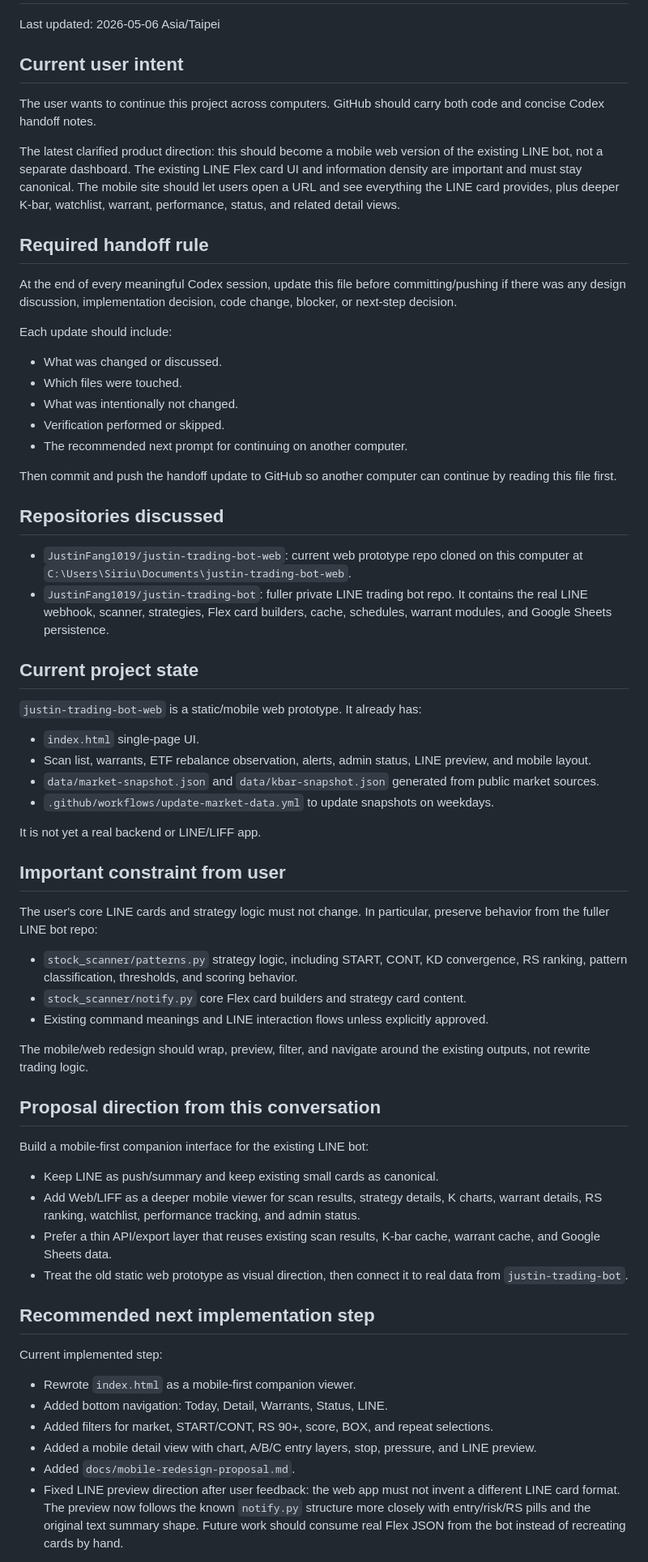
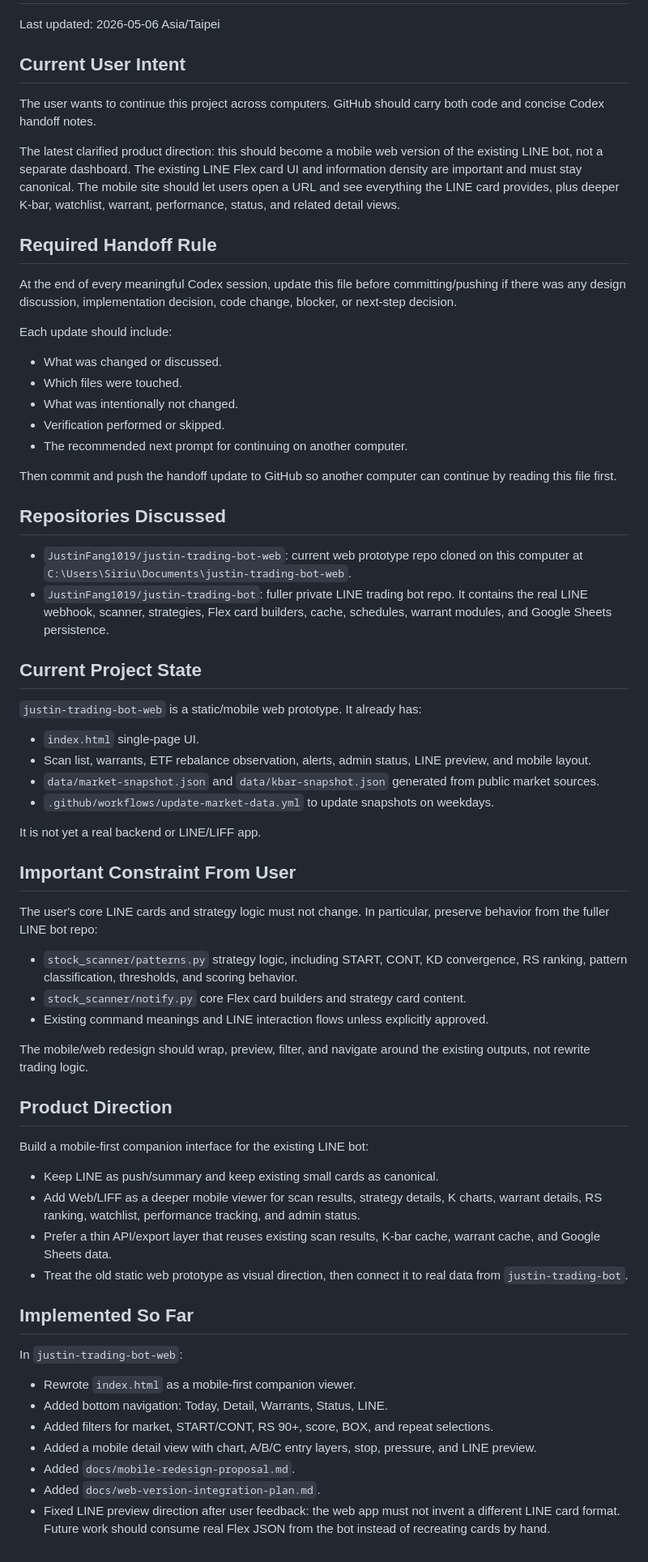
Before and after one commit to JustinFang1019/justin-trading-bot-web, a Markdown page: CODEX_HANDOFF.md, the part around one of its changes. Shown at 81% size. Rendered like a GitHub page.

```diff
--- a/CODEX_HANDOFF.md
+++ b/CODEX_HANDOFF.md
@@ -2,13 +2,13 @@
 
 Last updated: 2026-05-06 Asia/Taipei
 
-## Current user intent
+## Current User Intent
 
 The user wants to continue this project across computers. GitHub should carry both code and concise Codex handoff notes.
 
 The latest clarified product direction: this should become a mobile web version of the existing LINE bot, not a separate dashboard. The existing LINE Flex card UI and information density are important and must stay canonical. The mobile site should let users open a URL and see everything the LINE card provides, plus deeper K-bar, watchlist, warrant, performance, status, and related detail views.
 
-## Required handoff rule
+## Required Handoff Rule
 
 At the end of every meaningful Codex session, update this file before committing/pushing if there was any design discussion, implementation decision, code change, blocker, or next-step decision.
 
@@ -22,12 +22,12 @@ Each update should include:
 
 Then commit and push the handoff update to GitHub so another computer can continue by reading this file first.
 
-## Repositories discussed
+## Repositories Discussed
 
 - `JustinFang1019/justin-trading-bot-web`: current web prototype repo cloned on this computer at `C:\Users\Siriu\Documents\justin-trading-bot-web`.
 - `JustinFang1019/justin-trading-bot`: fuller private LINE trading bot repo. It contains the real LINE webhook, scanner, strategies, Flex card builders, cache, schedules, warrant modules, and Google Sheets persistence.
 
-## Current project state
+## Current Project State
 
 `justin-trading-bot-web` is a static/mobile web prototype. It already has:
 
@@ -38,7 +38,7 @@ Then commit and push the handoff update to GitHub so another computer can contin
 
 It is not yet a real backend or LINE/LIFF app.
 
-## Important constraint from user
+## Important Constraint From User
 
 The user's core LINE cards and strategy logic must not change. In particular, preserve behavior from the fuller LINE bot repo:
 
@@ -48,7 +48,7 @@ The user's core LINE cards and strategy logic must not change. In particular, pr
 
 The mobile/web redesign should wrap, preview, filter, and navigate around the existing outputs, not rewrite trading logic.
 
-## Proposal direction from this conversation
+## Product Direction
 
 Build a mobile-first companion interface for the existing LINE bot:
 
@@ -57,14 +57,15 @@ Build a mobile-first companion interface for the existing LINE bot:
 - Prefer a thin API/export layer that reuses existing scan results, K-bar cache, warrant cache, and Google Sheets data.
 - Treat the old static web prototype as visual direction, then connect it to real data from `justin-trading-bot`.
 
-## Recommended next implementation step
+## Implemented So Far
 
-Current implemented step:
+In `justin-trading-bot-web`:
 
 - Rewrote `index.html` as a mobile-first companion viewer.
 - Added bottom navigation: Today, Detail, Warrants, Status, LINE.
 - Added filters for market, START/CONT, RS 90+, score, BOX, and repeat selections.
 - Added a mobile detail view with chart, A/B/C entry layers, stop, pressure, and LINE preview.
 - Added `docs/mobile-redesign-proposal.md`.
-- Fixed LINE preview direction after user feedback: the web app must not invent a different LINE card format. The preview now follows the known `notify.py` structure more closely with entry/risk/RS pills and the original text summary shape. Future work should consume real Flex JSON from the bot instead of recreating cards by hand.
+- Added `docs/web-version-integration-plan.md`.
+- Fixed LINE preview direction after user feedback: the web app must not invent a different LINE card format. Future work should consume real Flex JSON from the bot instead of recreating cards by hand.
 
```
Also changed, not shown: other parts of CODEX_HANDOFF.md (+42 -11 lines), docs/web-version-integration-plan.md (+18 -7 lines).
